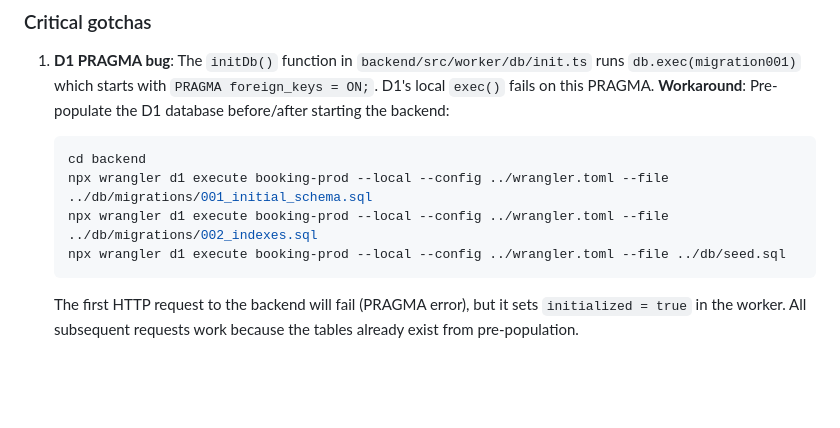
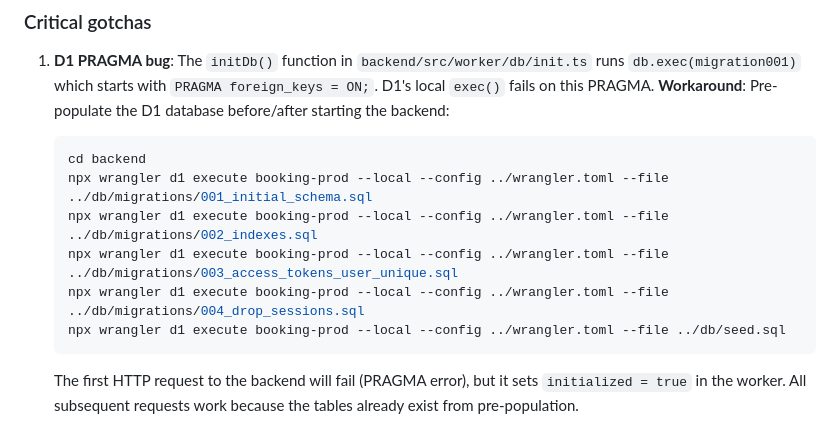
Before and after one commit to embsign/bokningsportal, a Markdown page: AGENTS.md, the part around the change. Rendered like a GitHub page; blank space fills up the shorter version.

Commit message:
fix: include all D1 migrations (003, 004) in AGENTS.md seeding instructions
Co-authored-by: AnnaEmbsign <AnnaEmbsign@users.noreply.github.com>

````diff
--- a/AGENTS.md
+++ b/AGENTS.md
@@ -52,6 +52,8 @@ Then open `http://localhost:5173` in the browser.
    cd backend
    npx wrangler d1 execute booking-prod --local --config ../wrangler.toml --file ../db/migrations/001_initial_schema.sql
    npx wrangler d1 execute booking-prod --local --config ../wrangler.toml --file ../db/migrations/002_indexes.sql
+   npx wrangler d1 execute booking-prod --local --config ../wrangler.toml --file ../db/migrations/003_access_tokens_user_unique.sql
+   npx wrangler d1 execute booking-prod --local --config ../wrangler.toml --file ../db/migrations/004_drop_sessions.sql
    npx wrangler d1 execute booking-prod --local --config ../wrangler.toml --file ../db/seed.sql
    ```
    The first HTTP request to the backend will fail (PRAGMA error), but it sets `initialized = true` in the worker. All subsequent requests work because the tables already exist from pre-population.
````
